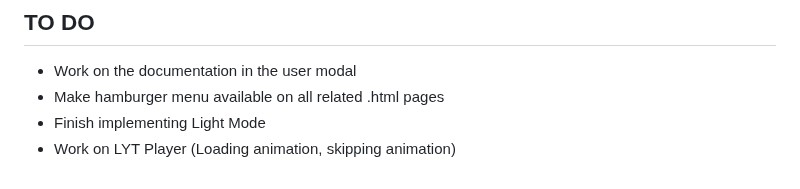
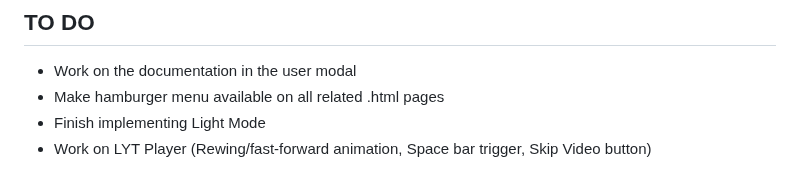
Before and after one commit to pbz134/LocalYT, a Markdown page: README.md, the part around the change. Rendered like a GitHub page.

Commit message:
Update TO DO list

```diff
--- a/README.md
+++ b/README.md
@@ -87,4 +87,4 @@ What if I only have the video files and no metadata?
 - Work on the documentation in the user modal
 - Make hamburger menu available on all related .html pages
 - Finish implementing Light Mode
-- Work on LYT Player (Loading animation, skipping animation)
+- Work on LYT Player (Rewing/fast-forward animation, Space bar trigger, Skip Video button)
```
